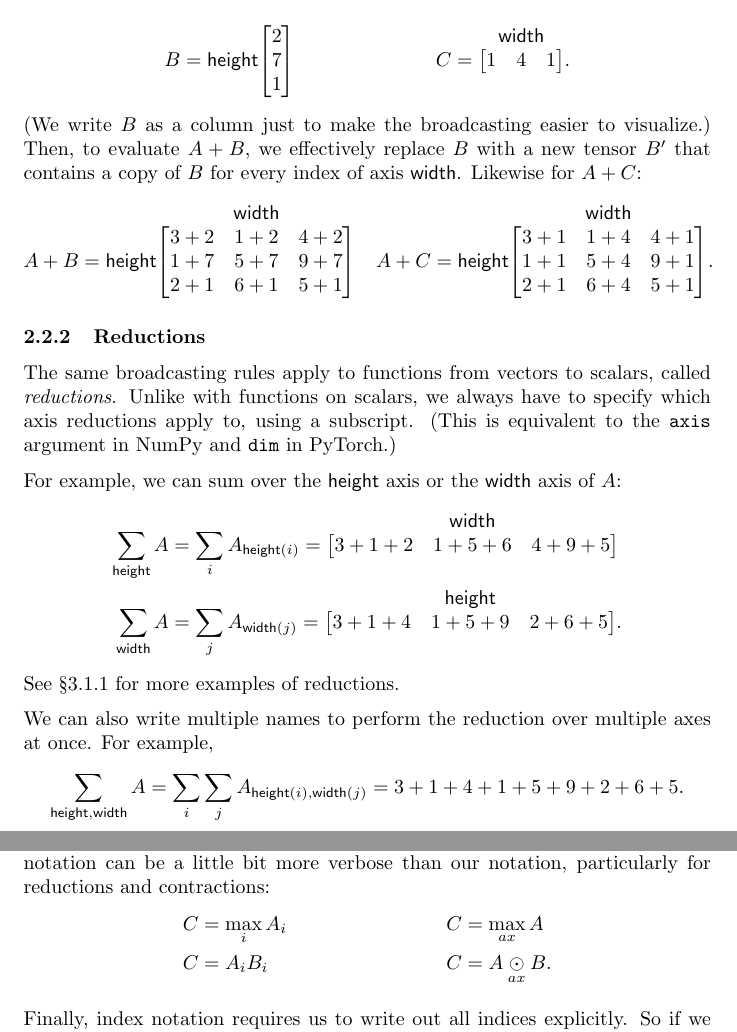
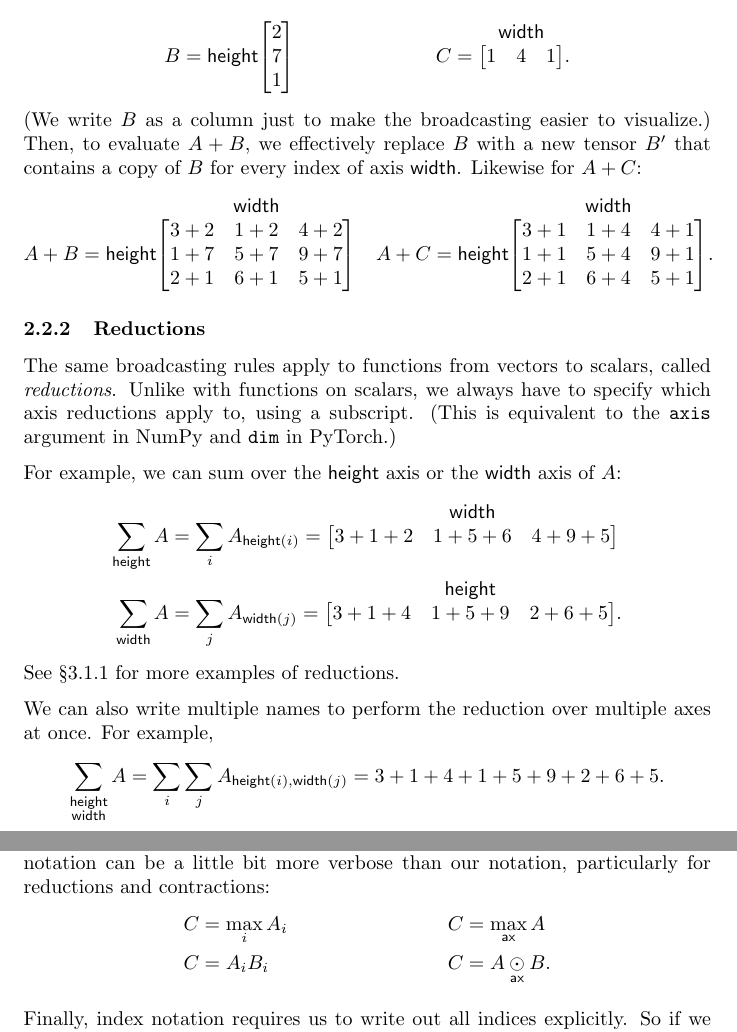
Before and after one commit to namedtensor/notation, a LaTeX paper (main.tex, which reads alternatives.tex): two parts of pages 4 and 24 of 25, joined at a grey line, cut so that both start at the same text. Compiled offline with pdfLaTeX.

Commit message:
corrections

```diff
--- a/alternatives.tex
+++ b/alternatives.tex
@@ -10,8 +10,8 @@ Other than that, this is concise and unambiguous. But it doesn't really solve th
 
 A second issue is that because it depends on repetition of indices to work, index notation can be a little bit more verbose than our notation, particularly for reductions and contractions:
 \begin{align*}
-  C &= \max_i A_i & C &=\nfun{ax}{max} A \\
-  C &= A_i B_i & C &= A \ndot{ax} B.
+  C &= \max_i A_i & C &=\nfun{\ax}{max} A \\
+  C &= A_i B_i & C &= A \ndot{\ax} B.
 \end{align*}
 
 Finally, index notation requires us to write out all indices explicitly. So if we wanted to extend attention to multiple heads and minibatches, we would write:
--- a/main.tex
+++ b/main.tex
@@ -172,7 +172,7 @@ See~\S\ref{sec:morereductions} for more examples of reductions.
 
 We can also write multiple names to perform the reduction over multiple axes at once. For example,
 \begin{equation*}
-  \nsum{\height,\width} A = \sum_i \sum_j A_{\height(i),\width(j)} = 3+1+4+1+5+9+2+6+5.
+  \nsum{\height \\ \width} A = \sum_i \sum_j A_{\height(i),\width(j)} = 3+1+4+1+5+9+2+6+5.
 \end{equation*}
 %But unlike in NumPy and its derivatives, a reduction with no axis under it is performed over zero axes (which in most cases does nothing).
 
```
Also changed, not shown: main.pdf, main.tex (8 more changed lines).
